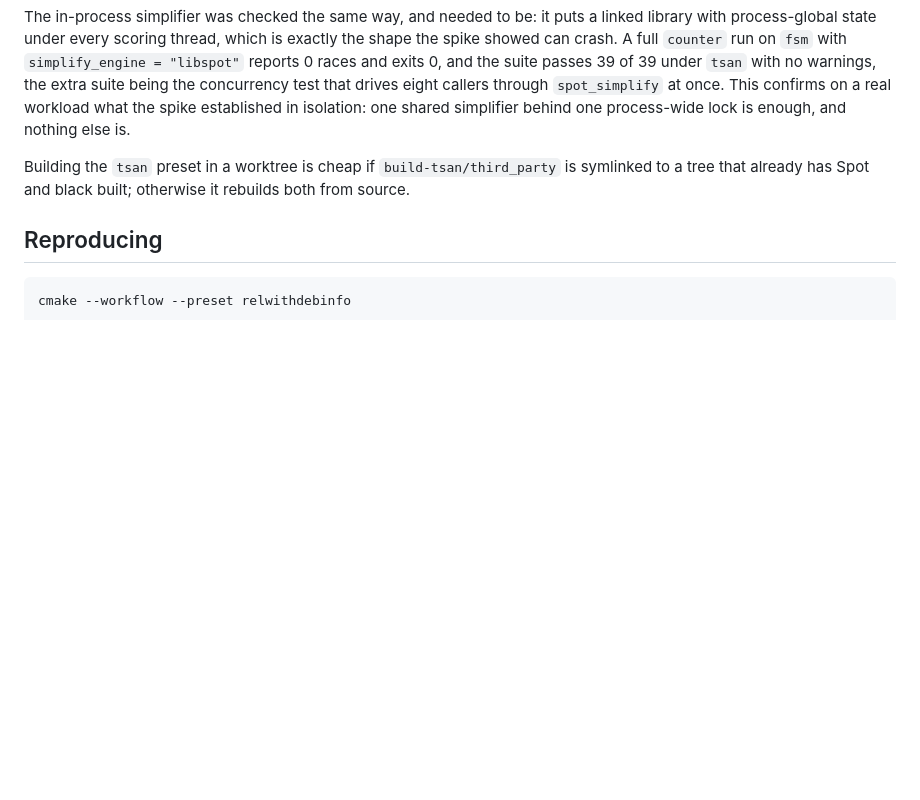
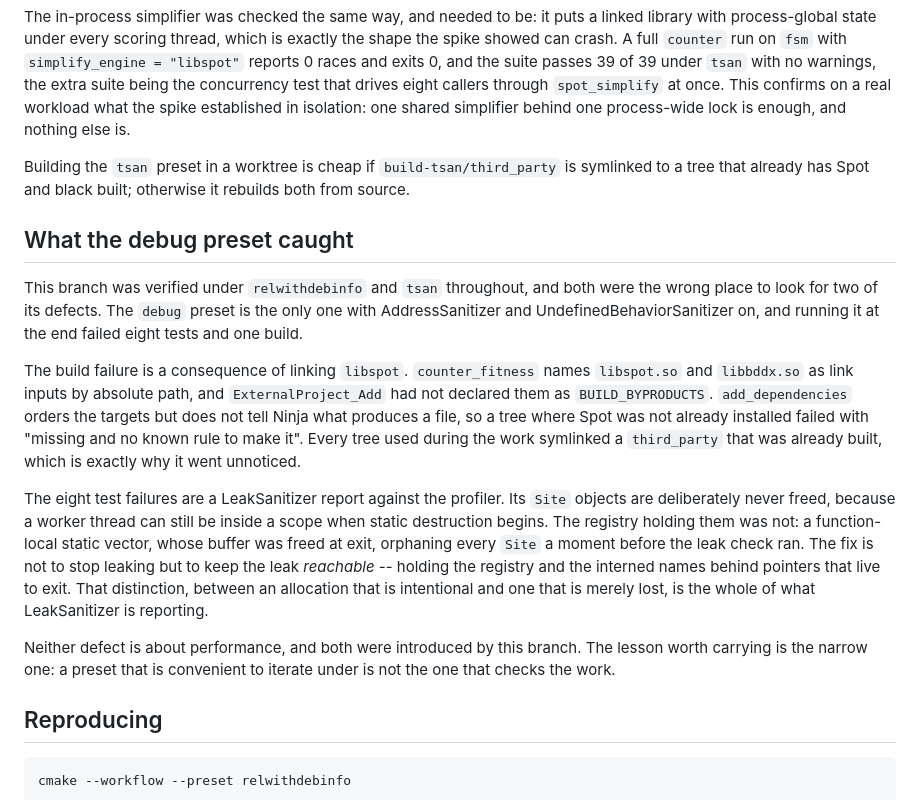
Before and after one commit to benmandrew/counter, a Markdown page: PROFILING.md, the part around the change. Rendered like a GitHub page; blank space fills up the shorter version.

Commit message:
docs: record what the debug preset caught and why it was missed

````diff
--- a/PROFILING.md
+++ b/PROFILING.md
@@ -678,6 +678,31 @@ enough, and nothing else is.
 Building the `tsan` preset in a worktree is cheap if `build-tsan/third_party` is symlinked to a
 tree that already has Spot and black built; otherwise it rebuilds both from source.
 
+## What the debug preset caught
+
+This branch was verified under `relwithdebinfo` and `tsan` throughout, and both were the wrong
+place to look for two of its defects. The `debug` preset is the only one with AddressSanitizer and
+UndefinedBehaviorSanitizer on, and running it at the end failed eight tests and one build.
+
+The build failure is a consequence of linking `libspot`. `counter_fitness` names
+`libspot.so` and `libbddx.so` as link inputs by absolute path, and `ExternalProject_Add` had not
+declared them as `BUILD_BYPRODUCTS`. `add_dependencies` orders the targets but does not tell Ninja
+what produces a file, so a tree where Spot was not already installed failed with "missing and no
+known rule to make it". Every tree used during the work symlinked a `third_party` that was already
+built, which is exactly why it went unnoticed.
+
+The eight test failures are a LeakSanitizer report against the profiler. Its `Site` objects are
+deliberately never freed, because a worker thread can still be inside a scope when static
+destruction begins. The registry holding them was not: a function-local static vector, whose buffer
+was freed at exit, orphaning every `Site` a moment before the leak check ran. The fix is not to stop
+leaking but to keep the leak *reachable* -- holding the registry and the interned names behind
+pointers that live to exit. That distinction, between an allocation that is intentional and one that
+is merely lost, is the whole of what LeakSanitizer is reporting.
+
+Neither defect is about performance, and both were introduced by this branch. The lesson worth
+carrying is the narrow one: a preset that is convenient to iterate under is not the one that checks
+the work.
+
 ## Reproducing
 
 ```sh
````
Also changed, not shown: CLAUDE.md (+7 -0 lines).
